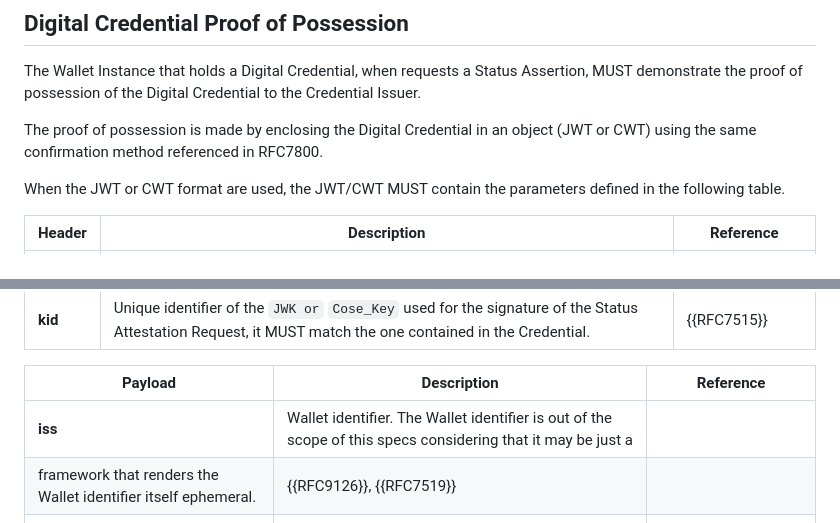
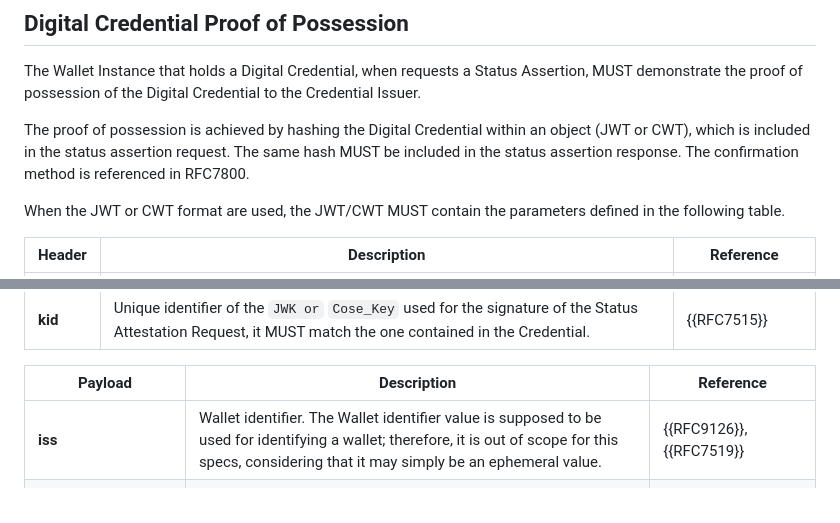
Before and after one commit to peppelinux/draft-demarco-oauth-status-assertions, a Markdown page: draft-demarco-oauth-status-attestations.md, 2 parts joined by grey strips. Drawn GitHub-style.

Commit message:
Editorial review
This commit aims to resolve the following comments:
- https://github.com/peppelinux/draft-demarco-oauth-status-attestations/pull/37#discussion_r1602156227
- https://github.com/peppelinux/draft-demarco-oauth-status-attestations/pull/37#discussion_r1601676120

```diff
--- a/draft-demarco-oauth-status-attestations.md
+++ b/draft-demarco-oauth-status-attestations.md
@@ -372,8 +372,9 @@ Status Assertion,
 MUST demonstrate the proof of possession of the Digital Credential to
 the Credential Issuer.
 
-The proof of possession is made by enclosing the Digital Credential
-in an object (JWT or CWT) using the same confirmation method referenced in RFC7800.
+The proof of possession is achieved by hashing the Digital Credential within an object (JWT or CWT),
+which is included in the status assertion request. The same hash MUST be included in the status assertion response.
+The confirmation method is referenced in RFC7800.
 
 When the JWT or CWT format are used, the JWT/CWT MUST contain the parameters defined in the following table.
 
@@ -385,8 +386,7 @@ When the JWT or CWT format are used, the JWT/CWT MUST contain the parameters def
 
 | Payload | Description | Reference |
 | --- | --- | --- |
-| **iss** | Wallet identifier. The Wallet identifier is out of the scope of this specs considering that it may be just a
-framework that renders the Wallet  identifier itself ephemeral. | {{RFC9126}}, {{RFC7519}} |
+| **iss** | Wallet identifier. The Wallet identifier value is supposed to be used for identifying a wallet; therefore, it is out of scope for this specs, considering that it may simply be an ephemeral value. | {{RFC9126}}, {{RFC7519}} |
 | **aud** | It MUST be set with the Credential Issuer Status Attestation endpoint URL as value that identify the intended audience | {{RFC9126}}, {{RFC7519}} |
 | **exp** | UNIX Timestamp with the expiration time of the JWT. It MUST be superior to the value set for `iat`  . | {{RFC9126}}, {{RFC7519}}, {{RFC7515}} |
 | **iat** | UNIX Timestamp with the time of JWT/CWT issuance. | {{RFC9126}}, {{RFC7519}} |
```
